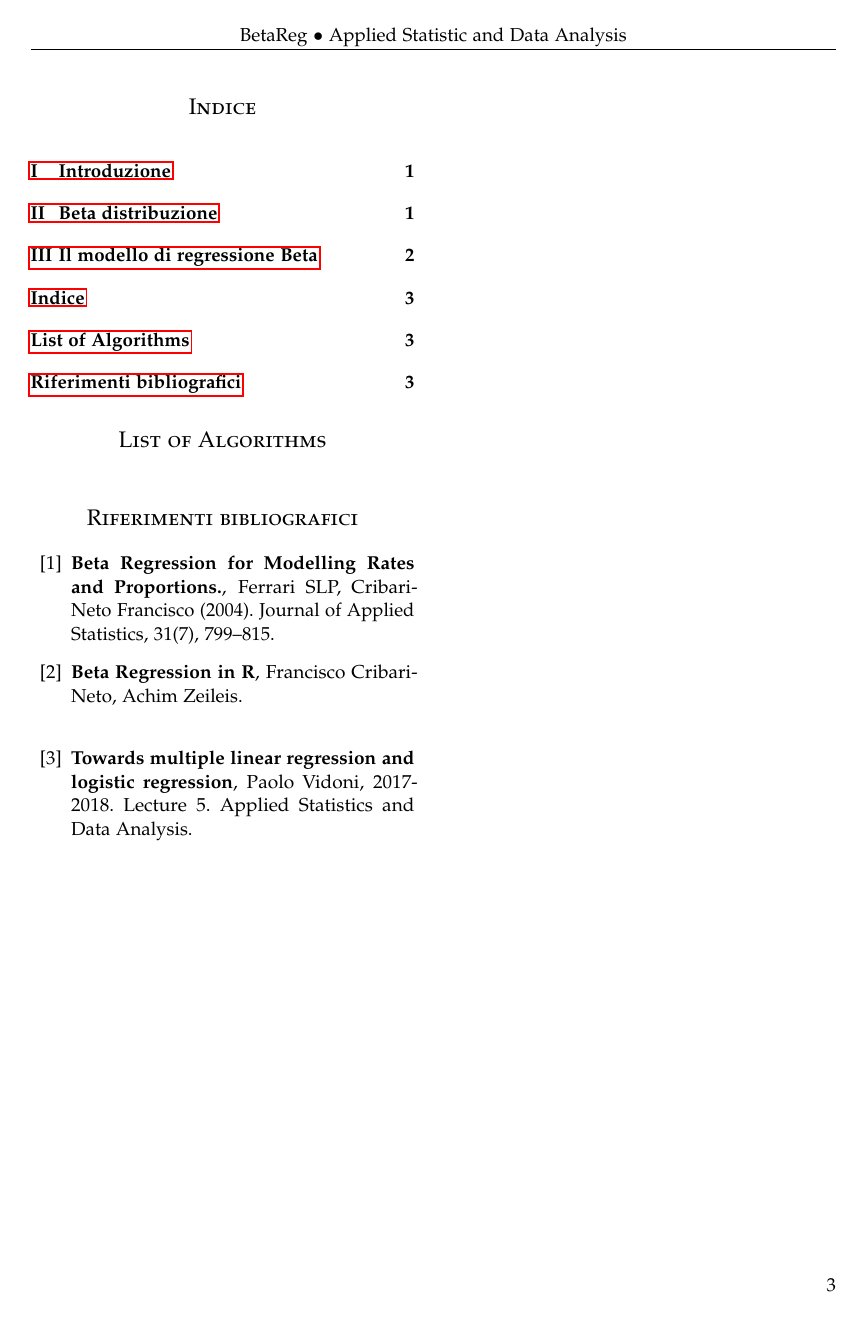
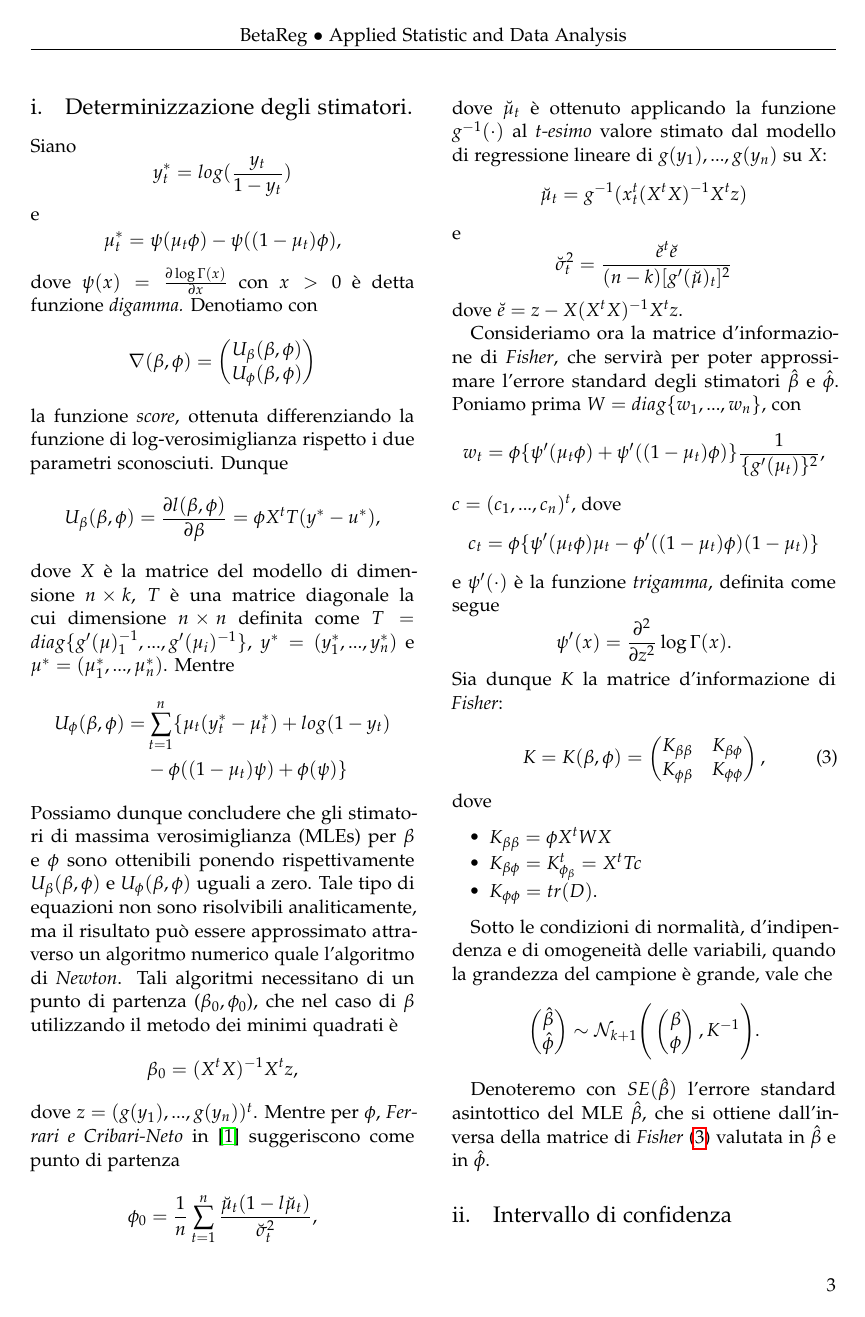
Before and after one commit to IdrissRio/BetaReg, a LaTeX paper (BetaRegRiouakRotrari.tex): page 3 of 3 before the commit and page 3 of 4 after it. Compiled offline with pdfLaTeX.

Commit message:
Stimatori e correzione dei refusi.
Aggiunto capitolo relativo alla determinizzazione degli stimatori. Corretti errori di sintassi e grammaticali. Aggiunti riferimenti a equazioni.

```diff
--- a/BetaRegRiouakRotrari.tex
+++ b/BetaRegRiouakRotrari.tex
@@ -160,10 +170,55 @@ l_i(\mu_i, \phi)=&\log \Gamma(\phi)-\log (\mu_i\phi)\\
 &-\log\Gamma((1-\mu_i)\phi)+(\mu_i\phi-1)\log y_i \\&
 +  \{(1-\mu_i)\phi -1 \}\log(1-y_i)
 \end{align*}
+con $\mu_i$ definito come nell'equazione \eqref{eq:mui} ovvero $\mu_i=g^{-1}(x_i^t\beta)$.
+
+	\subsection{Determinizzazione degli stimatori.}
+%%FIX-ME: determinare qual'è l'intervallo di t di \mu e y.
+Siano$$y_t^*=log(\frac{y_t}{1-y_t})$$ e $$\mu_t^*=\psi(\mu_t\phi)-\psi((1-\mu_t)\phi),$$ dove $\psi(x)=\frac{\partial \log \Gamma(x)}{\partial x}$ con $x>0$ è detta funzione \emph{digamma.} Denotiamo con $$\nabla(\beta,\phi)=\begin{pmatrix}
+U_\beta(\beta,\phi)\\U_\phi(\beta,\phi)
+\end{pmatrix}$$
+la funzione \emph{score}, ottenuta differenziando la funzione di log-verosimiglianza rispetto i due parametri sconosciuti. Dunque
+$$U_\beta(\beta,\phi)=\frac{\partial l(\beta,\phi)}{\partial \beta}=\phi X^tT(y^*-u^*), $$
+dove $X$ è la matrice del modello di dimensione $n \times k$, $T$ è una matrice diagonale la cui dimensione $n \times n$ definita come $T=diag\{g'(\mu)_1^{-1},...,g'(\mu_i)^{-1}\}$, $y^*=(y_1^*, ..., y_n^*)$ e $\mu^*=(\mu_1^*, ..., \mu_n^*)$. Mentre \begin{align*}
+U_\phi(\beta,\phi)=&\sum_{t=1}^{n}\{ \mu_t(y_t^*-\mu_t^*)
++ log(1-y_t)\\ & - \phi((1-\mu_t)\psi)+ \phi(\psi)  \}
+\end{align*}
+Possiamo dunque concludere che gli stimatori di massima verosimiglianza (MLEs) per $\beta$ e $\phi$ sono ottenibili ponendo rispettivamente $U_\beta(\beta,\phi)$ e $U_\phi(\beta,\phi)$ uguali a zero.
+Tale tipo di equazioni non sono risolvibili analiticamente, ma il risultato può essere approssimato attraverso un  algoritmo numerico quale l'algoritmo di \emph{Newton}. Tali algoritmi necessitano di un punto di partenza ($\beta_0,\phi_0$), che nel caso di $\beta$ utilizzando il metodo dei minimi quadrati è $$ \beta_0=(X^tX)^{-1}X^tz,$$ dove  $z=(g(y_1),...,g(y_n))^t$.
+Mentre per $\phi$, \emph{Ferrari e Cribari-Neto} in \cite{2004} suggeriscono  come punto di partenza $$
+\phi_0=\frac{1}{n}\sum_{t=1}^{n}\frac{\breve{\mu}_t(1-l\breve{\mu}_t)}{\breve{\sigma}_t^2},
+$$
+dove $\breve{\mu}_t$ è ottenuto applicando la funzione $g^{-1}(\cdot)$ al \emph{t-esimo} valore stimato dal modello di regressione lineare di $g(y_1),...,g(y_n)$ su $X$: $$\breve{\mu}_t=g^{-1}(x_t^t(X^tX)^{-1}X^t z)$$  e $$ \breve{\sigma}_t^2=\frac{\breve{e}^t\breve{e}}{(n-k)[g'(\breve{\mu})_t]^2} $$
+dove $\breve{e}=z-X(X^tX)^{-1}X^tz$.
+
+Consideriamo ora la matrice d'informazione di \emph{Fisher}, che servirà per poter approssimare l'errore standard degli stimatori $\hat{\beta}$ e $\hat{\phi}$. Poniamo prima $W=diag\{w_1,...,w_n\}$, con $$w_t=\phi\{\psi'(\mu_t\phi)+ \psi'((1-\mu_t)\phi) \}\frac{1}{\{g'(\mu_t)\}^2}, $$ $c=(c_1,...,c_n)^t$,  dove $$c_t=\phi\{\psi'(\mu_t\phi)\mu_t-\phi'((1-\mu_t)\phi)(1-\mu_t) \}$$
+e $\psi'(\cdot)$ è la funzione \emph{trigamma}, definita come segue $$\psi'(x)=\frac{\partial^2}{\partial z^2}\log \Gamma(x).$$
+Sia dunque $K$ la matrice d'informazione di \emph{Fisher}:
+
+\begin{equation}
+ K = K(\beta,\phi) =
+ 	 \begin{pmatrix}
+ 	 	K_{\beta\beta} & K_{\beta\phi}\\
+ 	 	K_{\phi\beta} & K_{\phi\phi}
+ 	 \end{pmatrix},
+ 	 \label{eq:Fisher}
+\end{equation}
+dove
+\begin{itemize}
+	\item $K_{\beta\beta}=\phi X^tWX$
+	\item $K_{\beta\phi}=K_{\phi_\beta}^t=X^tTc$
+	\item $K_{\phi \phi}=tr(D)$.
+\end{itemize}
+
+Sotto le condizioni di normalità, d'indipendenza e di omogeneità delle variabili, quando la grandezza del campione è grande, vale che
+$$ \begin{pmatrix}\hat{\beta}\\ \hat{\phi} \end{pmatrix} \sim \mathcal{N}_{k+1}\Bigg(\begin{pmatrix}\beta\\ \phi \end{pmatrix},K^{-1}\Bigg).$$
+
+Denoteremo con $SE(\hat{\beta})$ l'errore standard asintottico del MLE $\hat{\beta}$, che si ottiene dall'inversa della matrice di \emph{Fisher} \eqref{eq:Fisher} valutata in $\hat{\beta}$ e in $\hat{\phi}$.
+
+\subsection{Intervallo di confidenza}
 
 \newpage
 \tableofcontents
-\listofalgorithmes
 		\begin{thebibliography}{99}
 	\bibitem{2004} \textbf{Beta Regression for Modelling Rates and Proportions.}, Ferrari SLP, Cribari-Neto Francisco (2004).  Journal of Applied Statistics, 31(7), 799–815.
 	\bibitem{CNF} \textbf{Beta Regression in R}, Francisco Cribari-Neto, Achim Zeileis.\\
```
Also changed, not shown: BetaRegRiouakRotrari.pdf, BetaRegRiouakRotrari.tex (24 more changed lines), 5 other files.
